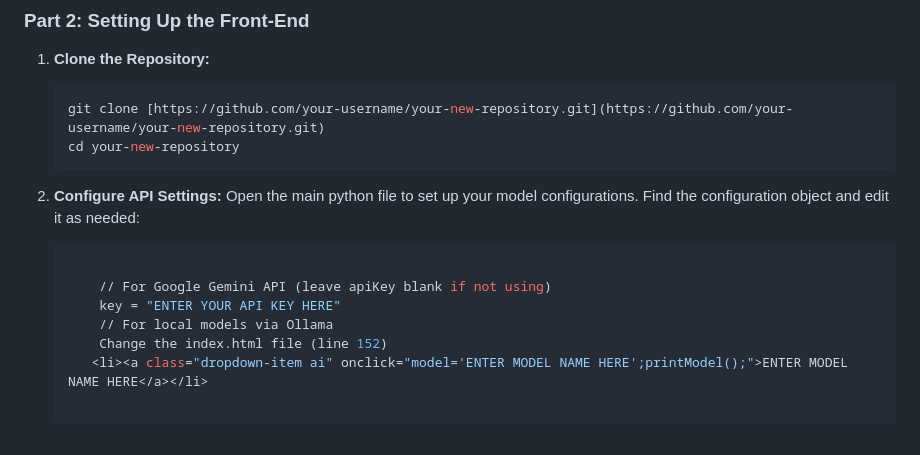
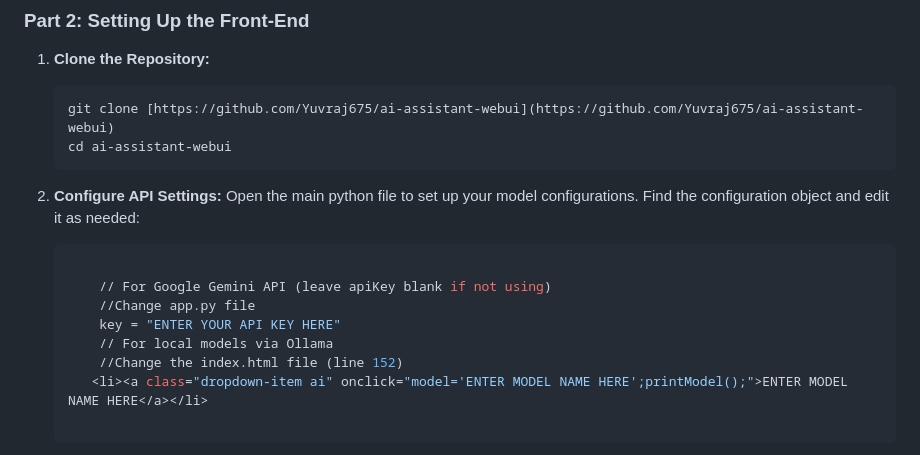
Before and after one commit to Yuvraj675/ai-assistant-webui, a Markdown page: README.md, the part around the change printed below. Drawn GitHub-style.

````diff
--- a/README.md
+++ b/README.md
@@ -53,8 +56,8 @@ This project requires a two-part setup: one for the local AI (Ollama) and one fo
 
 1.  **Clone the Repository:**
     ```bash
-    git clone [https://github.com/your-username/your-new-repository.git](https://github.com/your-username/your-new-repository.git)
-    cd your-new-repository
+    git clone [https://github.com/Yuvraj675/ai-assistant-webui](https://github.com/Yuvraj675/ai-assistant-webui)
+    cd ai-assistant-webui
     ```
 
 2.  **Configure API Settings:**
@@ -63,9 +66,10 @@ This project requires a two-part setup: one for the local AI (Ollama) and one fo
     ```python
 
         // For Google Gemini API (leave apiKey blank if not using)
+        //Change app.py file
         key = "ENTER YOUR API KEY HERE"
         // For local models via Ollama
-        Change the index.html file (line 152)
+        //Change the index.html file (line 152)
        <li><a class="dropdown-item ai" onclick="model='ENTER MODEL NAME HERE';printModel();">ENTER MODEL NAME HERE</a></li>
 
     ```
````
Also changed, not shown: other parts of README.md (+4 -1 lines).
